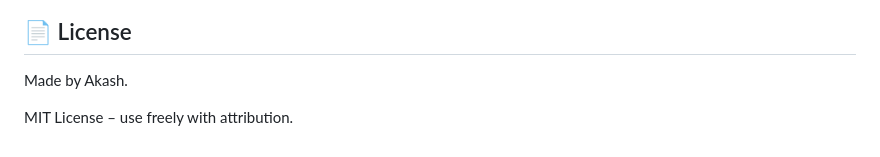
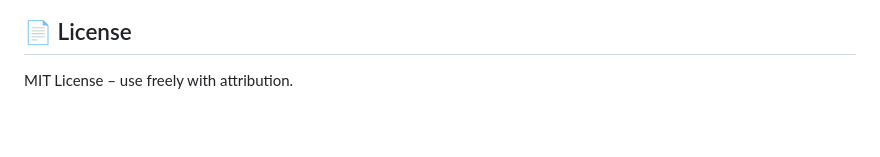
Before and after one commit to Ak01-bot/Secure-Face-Login-System-with-2FA, a Markdown page: README.md, the part around one of its changes. Drawn GitHub-style; blank space fills up the shorter version.

```diff
--- a/README.md
+++ b/README.md
@@ -234,6 +234,4 @@ Built for academic + practical learning use.
 
 ## 📄 License
 
-Made by Akash.
-
 MIT License – use freely with attribution.
```
Also changed, not shown: other parts of README.md (+8 -8 lines).
